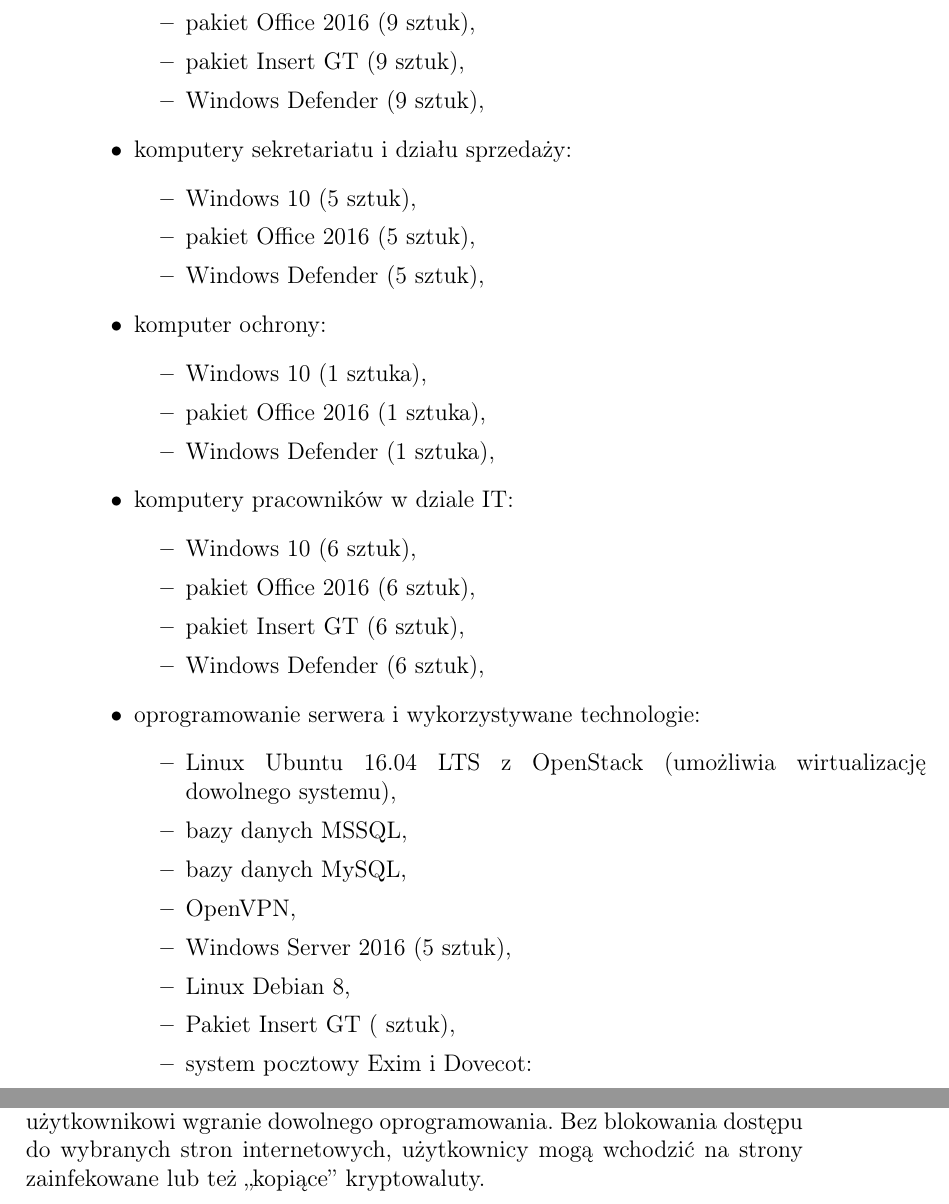
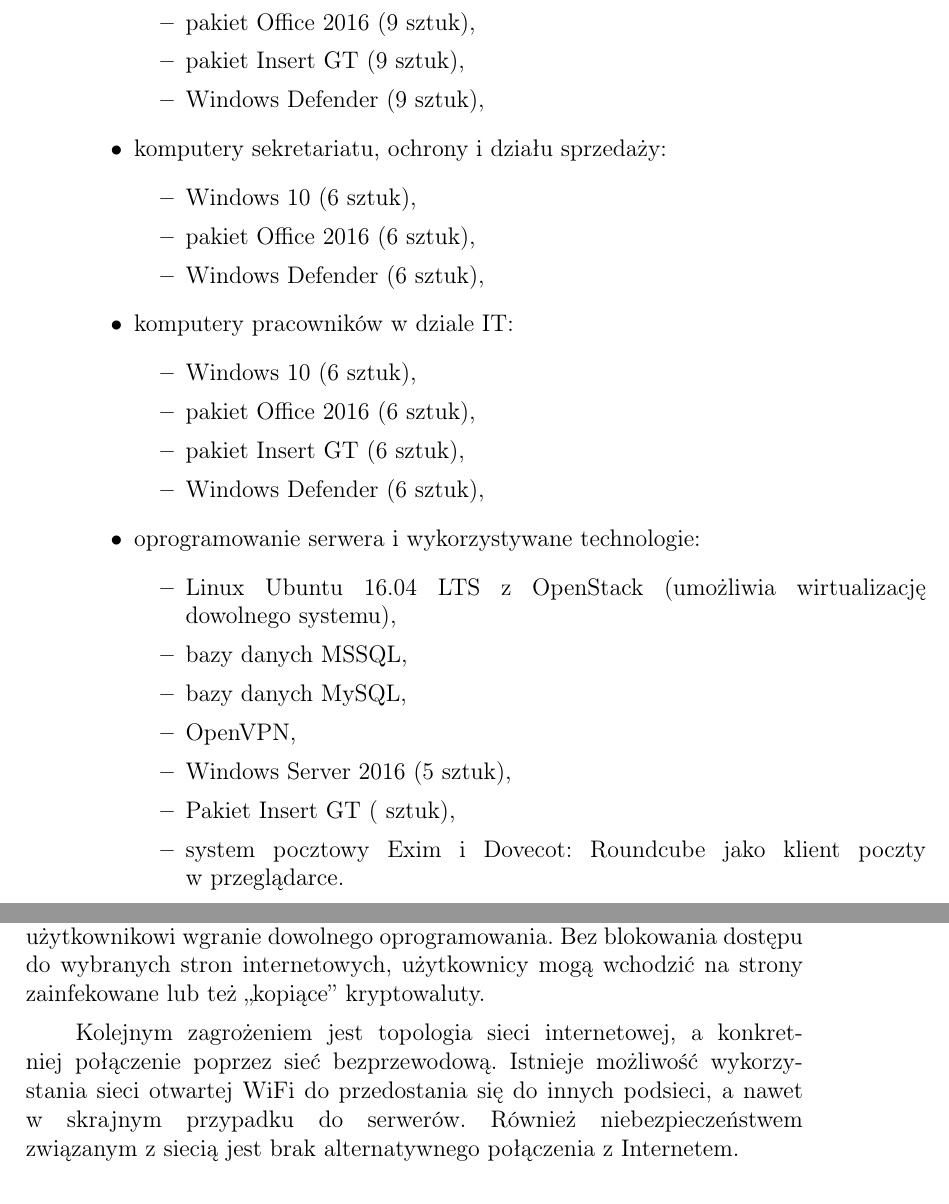
Before and after one commit to wapet1995/Projekt-zarzadzania-bezpieczenstwem-sieciowego-systemu-przechowywania-danych, a LaTeX document (Projekt ZBSI_SDP.tex, which reads audytI.tex, opis_firmy.tex): two parts of pages 9 and 15 of 15 before the commit and two parts of pages 8 and 14 of 14 after it, joined at a grey line, cut so that both start at the same text. Compiled offline with pdfLaTeX.

Commit message:
Dopisany opis sieci w audycie

```diff
--- a/audytI.tex
+++ b/audytI.tex
@@ -18,3 +19,5 @@
 Niezabezpieczone porty USB umożliwiają użytkownikowi nie tylko kopiowanie danych z firmy, ale również zainfekowanie komputera.
 
 Nieużywanie programów do blokowania instalacji programów ułatwia użytkownikowi wgranie dowolnego oprogramowania. Bez blokowania  dostępu do wybranych stron internetowych, użytkownicy mogą wchodzić na strony zainfekowane lub też „kopiące” kryptowaluty.
+
+Kolejnym zagrożeniem jest topologia sieci internetowej, a konkretniej połączenie poprzez sieć bezprzewodową. Istnieje możliwość wykorzystania sieci otwartej WiFi do przedostania się do innych podsieci, a nawet \linebreak w~skrajnym przypadku do serwerów. Również niebezpieczeństwem \linebreak związanym z siecią jest brak alternatywnego połączenia z Internetem.
--- a/opis_firmy.tex
+++ b/opis_firmy.tex
@@ -93,17 +93,11 @@
 		\item pakiet Insert GT (9 sztuk),
 		\item Windows Defender (9 sztuk),
 	\end{itemize}
-	\item komputery sekretariatu i działu sprzedaży:
+	\item komputery sekretariatu, ochrony i działu sprzedaży:
 	\begin{itemize}
-		\item Windows 10 (5 sztuk),
-		\item pakiet Office 2016 (5 sztuk),
-		\item Windows Defender (5 sztuk),
-	\end{itemize}
-	\item komputer ochrony:
-	\begin{itemize}
-		\item Windows 10 (1 sztuka),
-		\item pakiet Office 2016 (1 sztuka),
-		\item Windows Defender (1 sztuka),
+		\item Windows 10 (6 sztuk),
+		\item pakiet Office 2016 (6 sztuk),
+		\item Windows Defender (6 sztuk),
 	\end{itemize}
 	\item komputery pracowników w dziale IT:
 	\begin{itemize}
@@ -120,12 +114,8 @@
 		\item bazy danych MySQL,
 		\item OpenVPN,
 		\item Windows Server 2016 (5 sztuk),
-		\item Linux Debian 8,
 		\item Pakiet Insert GT ( sztuk),
-		\item system pocztowy Exim i Dovecot:
-		\begin{itemize}
-			\item Roundcube jako klient poczty w przeglądarce.
-		\end{itemize}
+		\item system pocztowy Exim i Dovecot: Roundcube jako klient poczty \linebreak w przeglądarce.
 	\end{itemize}
 \end{itemize}
 \end{minipage}
```
Also changed, not shown: audytI.tex (3 more changed lines), opis_firmy.tex (4 more changed lines).
